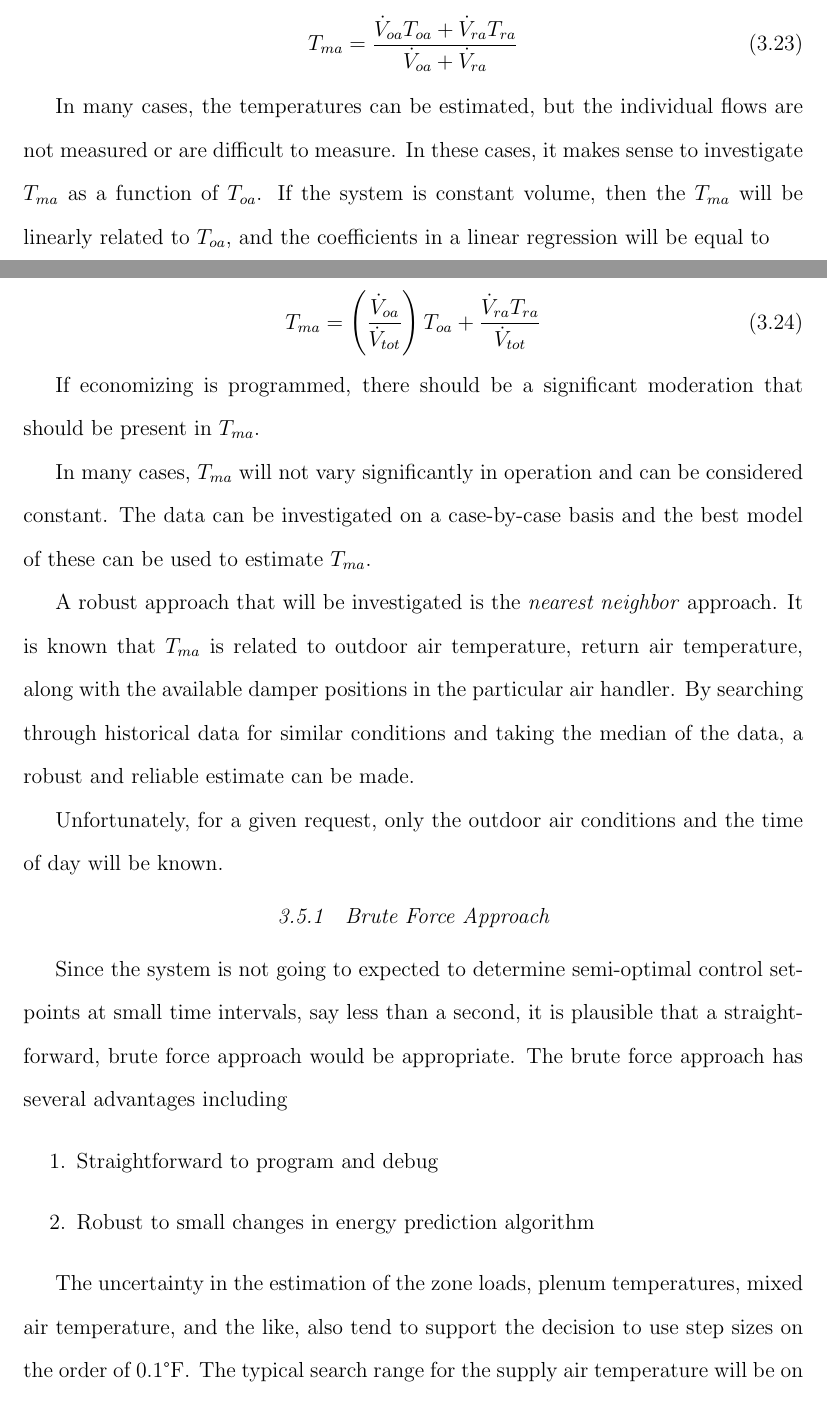
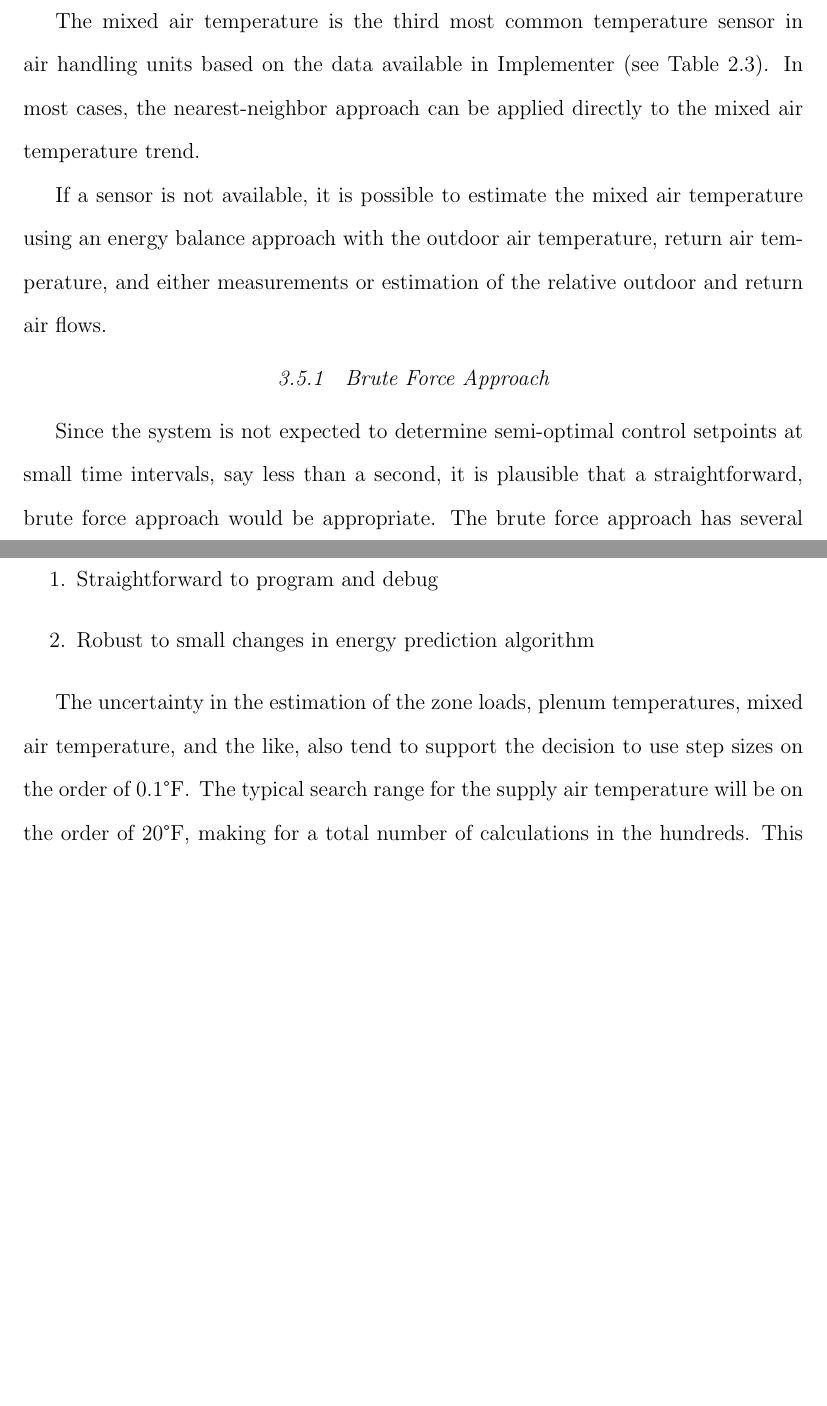
Before and after one commit to mitchpaulus/Dissertation, a LaTeX thesis (main.tex, which reads OptimizationMethodology.tex): two parts of pages 36 and 37 of 80 before the commit and two parts of pages 36 and 37 of 79 after it, joined at a grey line, cut at the place of the change, the shorter picture padded with empty space. Compiled offline with pdfLaTeX.

Commit message:
Update on Overleaf.

```diff
--- a/OptimizationMethodology.tex
+++ b/OptimizationMethodology.tex
@@ -438,2 +440,6 @@ of \(n\) was varied from 2 to 3.
 \section{Predicting the Mixed Air Temperature}
 
+The mixed air temperature is the third most common temperature sensor in
+air handling units based on the data available in Implementer
+(see \tableref{} \ref{tab:PointBreakdown}). In most cases, the nearest-neighbor
+approach can be applied directly to the mixed air temperature trend.
@@ -446 +446,11 @@ fluctuate greatly during times of economizing.
 
+If a sensor is not available, it is possible to estimate the mixed air
+temperature using an energy balance approach with the outdoor air temperature,
+return air temperature, and either measurements or estimation of the relative
+outdoor and return air flows.
+% To predict the energy use of the cooling/reheat coils in the
+% air handling unit, the mixed air temperature needs to be estimated. The
+% mixed air temperature will be dependent on several variables including
+% the outdoor air temperature, return air temperature, and the damper
+% positions of the outdoor air and return air. The damper positions will
+% fluctuate greatly during times of economizing.
@@ -450,35 +457,39 @@ can be predicted directly using a straightforward energy balance.
 
-\begin{equation}
-    \mat{} = \frac{\flow{oa} \oat{} + \flow{ra} \rat{}}{\flow{oa}+\flow{ra}}
-\end{equation}
+% If the flow for both outside and return air are known, along with either
+% estimates or measurements of \(\oat{}\) and \(\rat{}\), then \(\mat{}\)
+% can be predicted directly using a straightforward energy balance.
 
-In many cases, the temperatures can be estimated, but the individual
-flows are not measured or are difficult to measure. In these cases, it
-makes sense to investigate \(\mat{}\) as a function of \(\oat{}\). If
-the system is constant volume, then the \(\mat\) will be linearly
-related to \(\oat\), and the coefficients in a linear regression will be
-equal to
+% \begin{equation}
+%     \mat{} = \frac{\flow{oa} \oat{} + \flow{ra} \rat{}}{\flow{oa}+\flow{ra}}
+% \end{equation}
 
-\begin{equation}
-    \mat = \left(  \frac{\flow{oa}}{\flow{tot}}\right) \oat + \frac{\flow{ra}\rat}{\flow{tot}}
-\end{equation}
+% In many cases, the temperatures can be estimated, but the individual
+% flows are not measured or are difficult to measure. In these cases, it
+% makes sense to investigate \(\mat{}\) as a function of \(\oat{}\). If
+% the system is constant volume, then the \(\mat\) will be linearly
+% related to \(\oat\), and the coefficients in a linear regression will be
+% equal to
 
-If economizing is programmed, there should be a significant moderation
-that should be present in \(\mat{}\).
+% \begin{equation}
+%     \mat = \left(  \frac{\flow{oa}}{\flow{tot}}\right) \oat + \frac{\flow{ra}\rat}{\flow{tot}}
+% \end{equation}
 
-In many cases, \(\mat\) will not vary significantly in operation and can
-be considered constant. The data can be investigated on a case-by-case
-basis and the best model of these can be used to estimate \(\mat\).
+% If economizing is programmed, there should be a significant moderation
+% that should be present in \(\mat{}\).
 
-A robust approach that will be investigated is the \textit{nearest
-neighbor} approach. It is known that \(\mat\) is related to outdoor air
-temperature, return air temperature, along with the available damper
-positions in the particular air handler. By searching through historical
-data for similar conditions and taking the median of the data, a robust
-and reliable estimate can be made.
+% In many cases, \(\mat\) will not vary significantly in operation and can
+% be considered constant. The data can be investigated on a case-by-case
+% basis and the best model of these can be used to estimate \(\mat\).
 
-Unfortunately, for a given request, only the outdoor air conditions and
-the time of day will be known.
+% A robust approach that will be investigated is the \textit{nearest
+% neighbor} approach. It is known that \(\mat\) is related to outdoor air
+% temperature, return air temperature, along with the available damper
+% positions in the particular air handler. By searching through historical
+% data for similar conditions and taking the median of the data, a robust
+% and reliable estimate can be made.
+
+% Unfortunately, for a given request, only the outdoor air conditions and
+% the time of day will be known.
 
 
 %% \section{Searching for Energy Minimum}
@@ -530,7 +541,7 @@ the time of day will be known.
 
 \subsection{Brute Force Approach}
 
-Since the system is not going to expected to determine semi-optimal
+Since the system is not expected to determine semi-optimal
 control setpoints at small time intervals, say less than a second, it is
 plausible that a straightforward, brute force approach would be
 appropriate.  The brute force approach has several advantages including
```
Also changed, not shown: TechnologySetup.tex (+19 -21 lines), OptimizationMethodology.tex (113 more changed lines).
